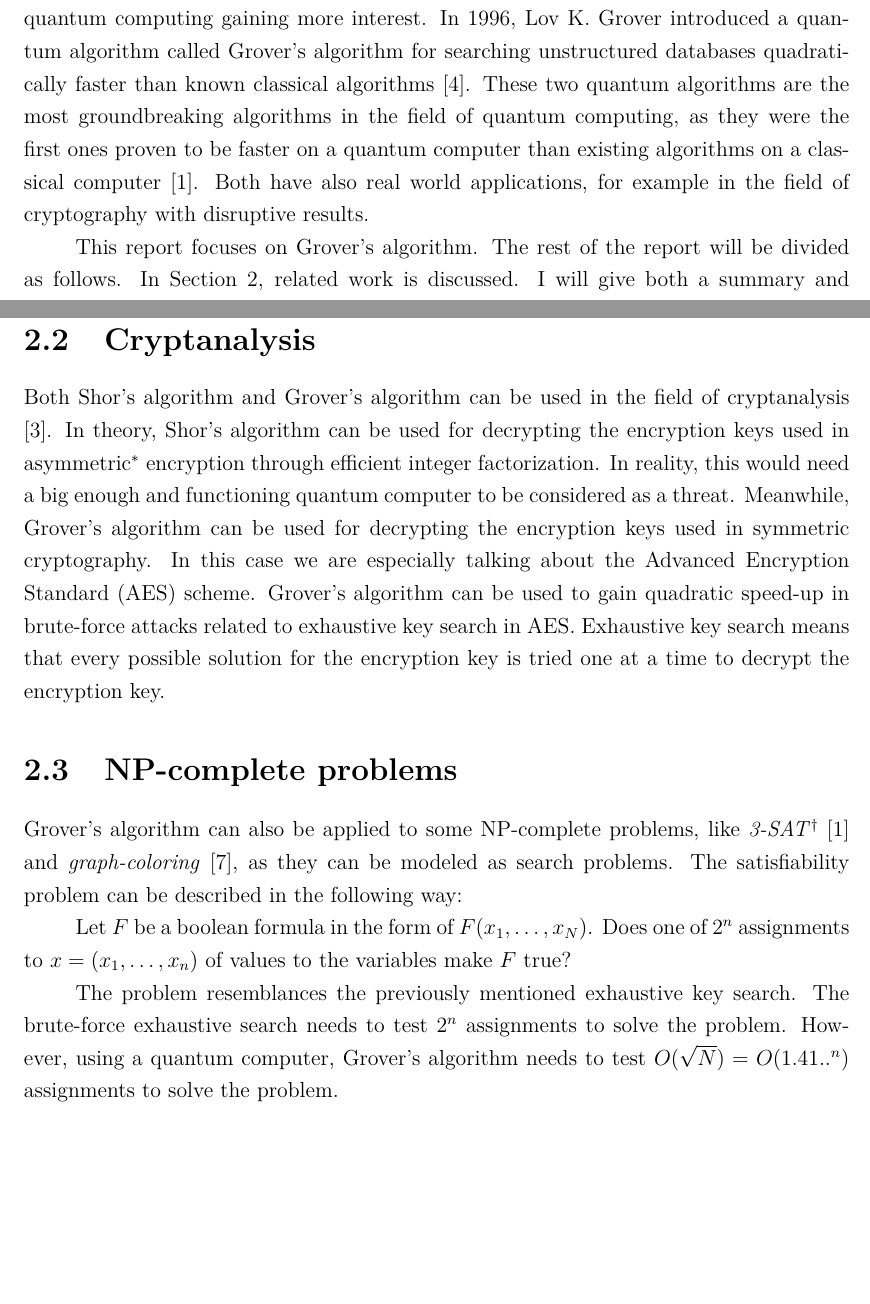
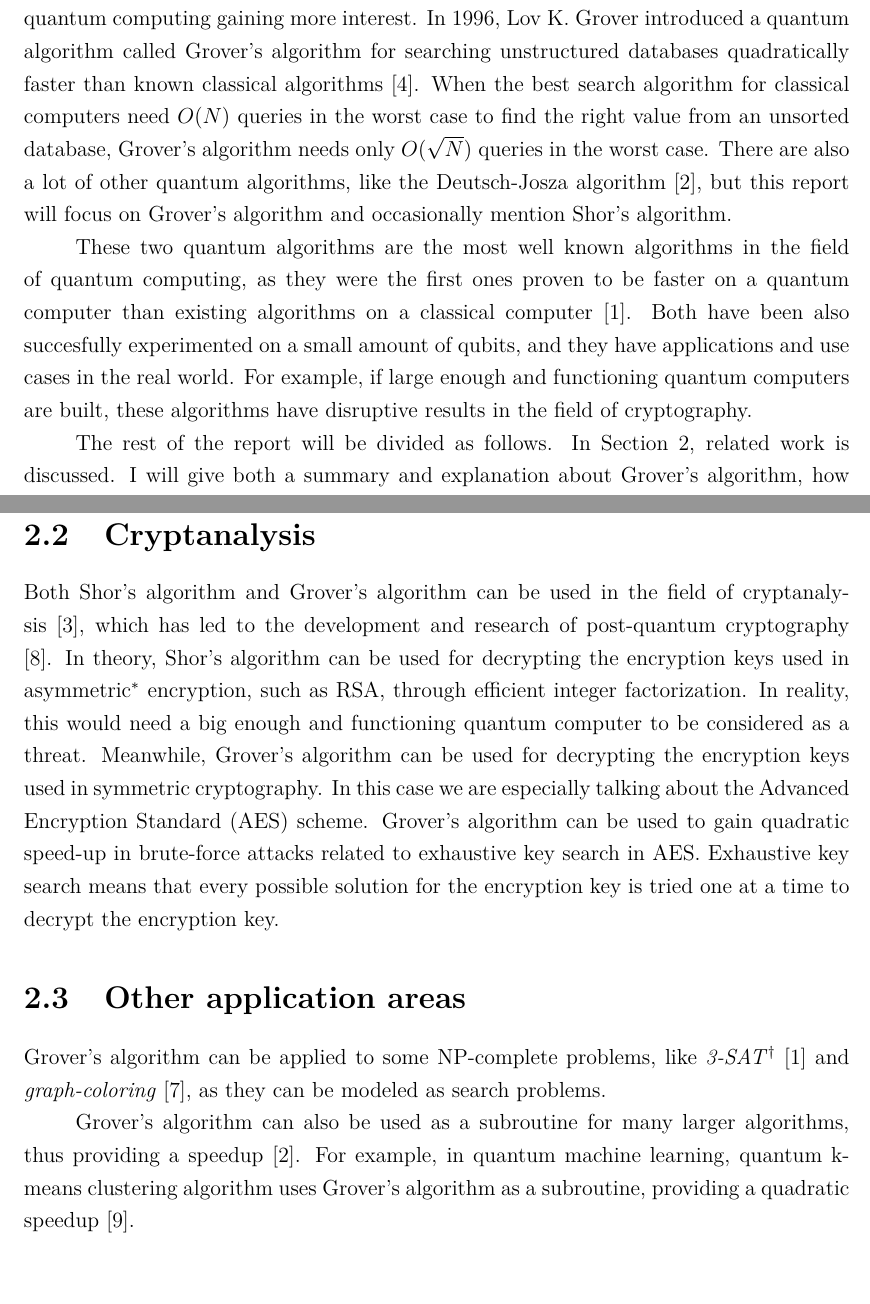
Before and after one commit to AlluSu/Big-data-seminar-paper, a LaTeX thesis (UH_DS_report_template_guide.tex): two parts of pages 4 and 6 of 19 before the commit and two parts of pages 4 and 7 of 20 after it, joined at a grey line, cut so that both start at the same text. Compiled offline with pdfLaTeX.

Commit message:
Last fixes to the report as proposed by the peer review comments

```diff
--- a/UH_DS_report_template_guide.tex
+++ b/UH_DS_report_template_guide.tex
@@ -121,9 +121,11 @@ For this report, I have read 9 papers [1 -- 9] about quantum search algorithms,
 
 Quantum computing is an emerging technology and computing paradigm, which combines quantum mechanics and computer science \cite{ambainis2004quantum, qcdb}. Richard Feynman was the first one to introduce the idea of quantum computing in the 1980's, by observing that quantum mechanical effects could not been efficiently simulated on a classical computer \cite{introtoqc}. At first the scientific community were not interested in the field of quantum computing, as building quantum computers turned out to be difficult and there were no scientific proof that quantum computers would be much more faster and efficient than classical computers.
 
-However, in 1994, Peter Shor introduced a quantum algorithm for efficient integer factorization called Shor's algorithm \cite{introtoqc}. Shor's algorithm proved to run in polynomial time, when existing factorization algorithms ran in exponential time. This resulted in quantum computing gaining more interest. In 1996, Lov K. Grover introduced a quantum algorithm called Grover's algorithm for searching unstructured databases quadratically faster than known classical algorithms \cite{grover1996fast}. These two quantum algorithms are the most groundbreaking algorithms in the field of quantum computing, as they were the first ones proven to be faster on a quantum computer than existing algorithms on a classical computer \cite{ambainis2004quantum}. Both have also real world applications, for example in the field of cryptography with disruptive results.
+However, in 1994, Peter Shor introduced a quantum algorithm for efficient integer factorization called Shor's algorithm \cite{introtoqc}. Shor's algorithm proved to run in polynomial time, when existing factorization algorithms ran in exponential time. This resulted in quantum computing gaining more interest. In 1996, Lov K. Grover introduced a quantum algorithm called Grover's algorithm for searching unstructured databases quadratically faster than known classical algorithms \cite{grover1996fast}. When the best search algorithm for classical computers need $O(N)$ queries in the worst case to find the right value from an unsorted database, Grover's algorithm needs only $O(\sqrt{N})$ queries in the worst case. There are also a lot of other quantum algorithms, like the Deutsch-Josza algorithm \cite{giri2017review}, but this report will focus on Grover's algorithm and occasionally mention Shor's algorithm.
 
-This report focuses on Grover's algorithm. The rest of the report will be divided as follows. In Section 2, related work is discussed. I will give both a summary and explanation about Grover's algorithm, how it has been researched in the past and what are the application areas of it. I will also discuss about the state of the research combining quantum computing and databases. In Section 3, I will give a more detailed explanation about quantum computing and Grover's algorithm. In Section 4, I will discuss about the weak points I have found in the picked papers. In Section 5, I will present experiments regarding Grover's algorithm by using Qiskit, an open-source programming framework for quantum computing. I will run Grover's algorithm on a real quantum computer through IBM's cloud services and on a quantum computer simulator, and compare and analyze the results. Finally in Section 6, I will give a brief conclusion to summarize this report.
+These two quantum algorithms are the most well known algorithms in the field of quantum computing, as they were the first ones proven to be faster on a quantum computer than existing algorithms on a classical computer \cite{ambainis2004quantum}. Both have been also succesfully experimented on a small amount of qubits, and they have applications and use cases in the real world. For example, if large enough and functioning quantum computers are built, these algorithms have disruptive results in the field of cryptography.
+
+The rest of the report will be divided as follows. In Section 2, related work is discussed. I will give both a summary and explanation about Grover's algorithm, how it has been researched in the past and what are the application areas of it. I will also discuss about the state of the research combining quantum computing and databases. In Section 3, I will give a more detailed explanation about quantum computing and Grover's algorithm. In Section 4, I will discuss about the weak points I have found in the picked papers. In Section 5, I will present experiments regarding Grover's algorithm by using Qiskit, an open-source programming framework for quantum computing. I will run Grover's algorithm on a real quantum computer through IBM's cloud services and on a quantum computer simulator, and compare and analyze the results. Finally in Section 6, I will give a brief conclusion to summarize this report.
 
 \chapter{Related work}
 \label{chapter:relatedwork}
@@ -145,14 +143,12 @@ Other than using Grover's algorithm for quantum database search, there is not mu
 
 \section{Cryptanalysis}
 
-Both Shor's algorithm and Grover's algorithm can be used in the field of cryptanalysis \cite{grassl2016applying}. In theory, Shor's algorithm can be used for decrypting the encryption keys used in asymmetric\footnote{Also known as public-key encryption.} encryption through efficient integer factorization. In reality, this would need a big enough and functioning quantum computer to be considered as a threat. Meanwhile, Grover's algorithm can be used for decrypting the encryption keys used in symmetric cryptography. In this case we are especially talking about the Advanced Encryption Standard (AES) scheme. Grover's algorithm can be used to gain quadratic speed-up in brute-force attacks related to exhaustive key search in AES. Exhaustive key search means that every possible solution for the encryption key is tried one at a time to decrypt the encryption key.
+Both Shor's algorithm and Grover's algorithm can be used in the field of cryptanalysis \cite{grassl2016applying}, which has led to the development and research of post-quantum cryptography \cite{qcdb}. In theory, Shor's algorithm can be used for decrypting the encryption keys used in asymmetric\footnote{Also known as public-key encryption.} encryption, such as RSA, through efficient integer factorization. In reality, this would need a big enough and functioning quantum computer to be considered as a threat. Meanwhile, Grover's algorithm can be used for decrypting the encryption keys used in symmetric cryptography. In this case we are especially talking about the Advanced Encryption Standard (AES) scheme. Grover's algorithm can be used to gain quadratic speed-up in brute-force attacks related to exhaustive key search in AES. Exhaustive key search means that every possible solution for the encryption key is tried one at a time to decrypt the encryption key.
 
-\section{NP-complete problems}
-Grover's algorithm can also be applied to some NP-complete problems, like \emph{3-SAT}\footnote{Also known as boolean 3-satisfiability} \cite{ambainis2004quantum} and \emph{graph-coloring} \cite{introtoqc}, as they can be modeled as search problems. The satisfiability problem can be described in the following way:
+\section{Other application areas}
+Grover's algorithm can be applied to some NP-complete problems, like \emph{3-SAT}\footnote{Also known as boolean 3-satisfiability} \cite{ambainis2004quantum} and \emph{graph-coloring} \cite{introtoqc}, as they can be modeled as search problems.
 
-Let $F$ be a boolean formula in the form of $F(x_{1}, \ldots, x_{N})$. Does one of $2^{n}$ assignments to $x = (x_{1}, \ldots, x_{n})$ of values to the variables make $F$ true?
-
-The problem resemblances the previously mentioned exhaustive key search. The brute-force exhaustive search needs to test $2^{n}$ assignments to solve the problem. However, using a quantum computer, Grover's algorithm needs to test $O(\sqrt{N}) = O(1.41..^{n})$ assignments to solve the problem.
+Grover's algorithm can also be used as a subroutine for many larger algorithms, thus providing a speedup \cite{giri2017review}. For example, in quantum machine learning, quantum k-means clustering algorithm uses Grover's algorithm as a subroutine, providing a quadratic speedup \cite{zhang2020recent}.
 
 \chapter{Detailed methods and ideas in previous works}
 \label{chapter:previouswork}
```
Also changed, not shown: UH_DS_report_template_guide.tex (12 more changed lines).
